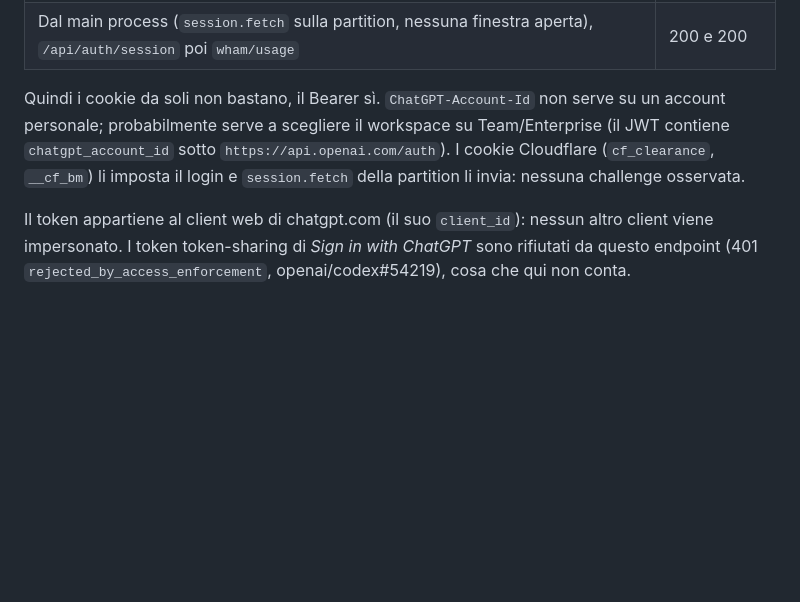
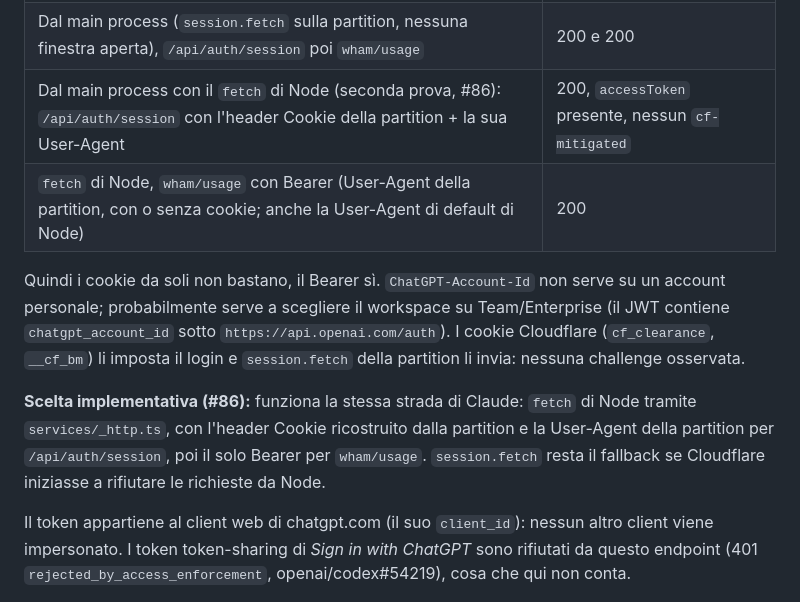
Before and after one commit to suppressio/ia-hypermiler, a Markdown page: docs/RESEARCH.it.md, the part around the change. Rendered like a GitHub page; blank space fills up the shorter version.

Commit message:
docs: RESEARCH §6.2, Node fetch probe for the Codex refresh path (#86)
Co-Authored-By: Claude Opus 5.5 <noreply@anthropic.com>

```diff
--- a/docs/RESEARCH.it.md
+++ b/docs/RESEARCH.it.md
@@ -191,8 +191,12 @@ Risultati della sonda (una variabile alla volta):
 | Dalla pagina, solo Bearer | 200 |
 | Dalla pagina, solo cookie, senza Bearer | 401 `{detail}` |
 | Dal main process (`session.fetch` sulla partition, nessuna finestra aperta), `/api/auth/session` poi `wham/usage` | 200 e 200 |
+| Dal main process con il `fetch` di Node (seconda prova, #86): `/api/auth/session` con l'header Cookie della partition + la sua User-Agent | 200, `accessToken` presente, nessun `cf-mitigated` |
+| `fetch` di Node, `wham/usage` con Bearer (User-Agent della partition, con o senza cookie; anche la User-Agent di default di Node) | 200 |
 
 Quindi i cookie da soli non bastano, il Bearer sì. `ChatGPT-Account-Id` non serve su un account personale; probabilmente serve a scegliere il workspace su Team/Enterprise (il JWT contiene `chatgpt_account_id` sotto `https://api.openai.com/auth`). I cookie Cloudflare (`cf_clearance`, `__cf_bm`) li imposta il login e `session.fetch` della partition li invia: nessuna challenge osservata.
+
+**Scelta implementativa (#86):** funziona la stessa strada di Claude: `fetch` di Node tramite `services/_http.ts`, con l'header Cookie ricostruito dalla partition e la User-Agent della partition per `/api/auth/session`, poi il solo Bearer per `wham/usage`. `session.fetch` resta il fallback se Cloudflare iniziasse a rifiutare le richieste da Node.
 
 Il token appartiene al client web di chatgpt.com (il suo `client_id`): nessun altro client viene impersonato. I token token-sharing di *Sign in with ChatGPT* sono rifiutati da questo endpoint (401 `rejected_by_access_enforcement`, openai/codex#54219), cosa che qui non conta.
 
```
Also changed, not shown: docs/RESEARCH.md (+4 -0 lines).
